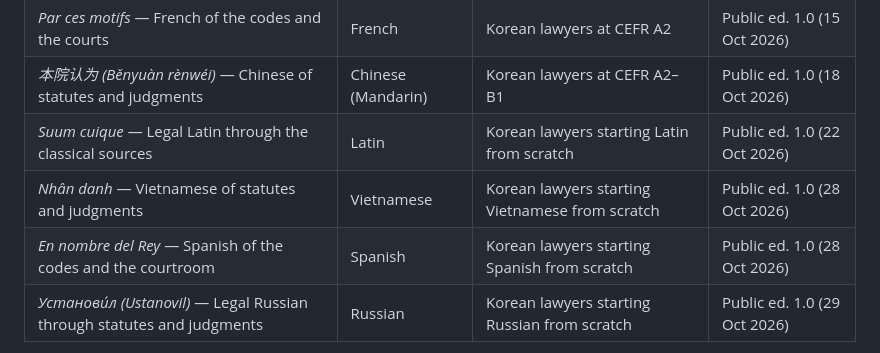
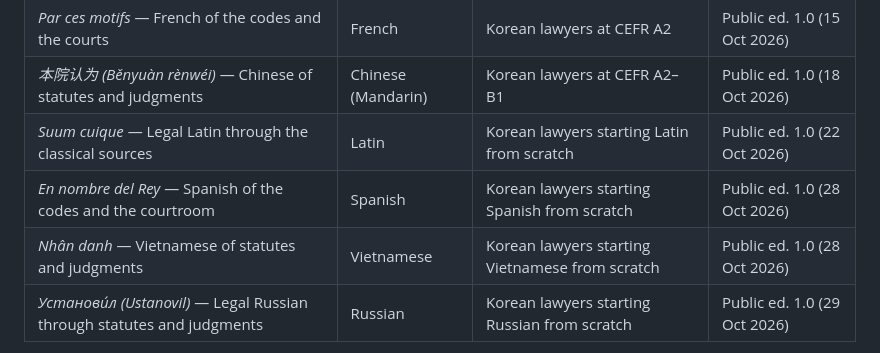
Before and after one commit to BowonKwon/Legal-Language-Handbooks, a Markdown page: README.md, the part around the change. Rendered like a GitHub page.

Commit message:
README: English table order — Spanish, Vietnamese, Russian

```diff
--- a/README.md
+++ b/README.md
@@ -60,8 +60,8 @@ Self-study handbooks of legal foreign languages, compiled with generative AI for
 | *Par ces motifs* — French of the codes and the courts | French | Korean lawyers at CEFR A2 | Public ed. 1.0 (15 Oct 2026) |
 | *本院认为 (Běnyuàn rènwéi)* — Chinese of statutes and judgments | Chinese (Mandarin) | Korean lawyers at CEFR A2–B1 | Public ed. 1.0 (18 Oct 2026) |
 | *Suum cuique* — Legal Latin through the classical sources | Latin | Korean lawyers starting Latin from scratch | Public ed. 1.0 (22 Oct 2026) |
+| *En nombre del Rey* — Spanish of the codes and the courtroom | Spanish | Korean lawyers starting Spanish from scratch | Public ed. 1.0 (28 Oct 2026) | [Web](https://bowonkwon.github.io/Legal-Language-Handbooks/en-nombre-del-rey/) · [PDF](en-nombre-del-rey/en-nombre-del-rey-v1.0.pdf) · [Anki](en-nombre-del-rey/en-nombre-del-rey-v1.0.apkg) · [About](en-nombre-del-rey/README.md) |
 | *Nhân danh* — Vietnamese of statutes and judgments | Vietnamese | Korean lawyers starting Vietnamese from scratch | Public ed. 1.0 (28 Oct 2026) | [Web](https://bowonkwon.github.io/Legal-Language-Handbooks/nhan-danh/) · [PDF](nhan-danh/nhan-danh-v1.0.pdf) · [Anki](nhan-danh/nhan-danh-v1.0.apkg) · [About](nhan-danh/README.md) |
-| *En nombre del Rey* — Spanish of the codes and the courtroom | Spanish | Korean lawyers starting Spanish from scratch | Public ed. 1.0 (28 Oct 2026) | [Web](https://bowonkwon.github.io/Legal-Language-Handbooks/en-nombre-del-rey/) · [PDF](en-nombre-del-rey/en-nombre-del-rey-v1.0.pdf) · [Anki](en-nombre-del-rey/en-nombre-del-rey-v1.0.apkg) · [About](en-nombre-del-rey/README.md) |
 | *Установи́л (Ustanovil)* — Legal Russian through statutes and judgments | Russian | Korean lawyers starting Russian from scratch | Public ed. 1.0 (29 Oct 2026) | [Web](https://bowonkwon.github.io/Legal-Language-Handbooks/ustanovil/) · [PDF](ustanovil/ustanovil-v1.0.pdf) · [Anki](ustanovil/ustanovil-v1.0.apkg) · [About](ustanovil/README.md) |
 
 Side project: *Sejong's Letters for Foreign Sounds* — an auxiliary Korean-script transcription built from Hunminjeongeum letterforms, with sources and counter-evidence for every letter (Spanish, Russian, Mandarin; version 2, 28 Oct 2026). [Web](https://bowonkwon.github.io/Legal-Language-Handbooks/sejong/) · [Data](sejong/data/) · [About](sejong/README.md). Text CC BY-NC 4.0, data CC BY 4.0, code MIT.
```
